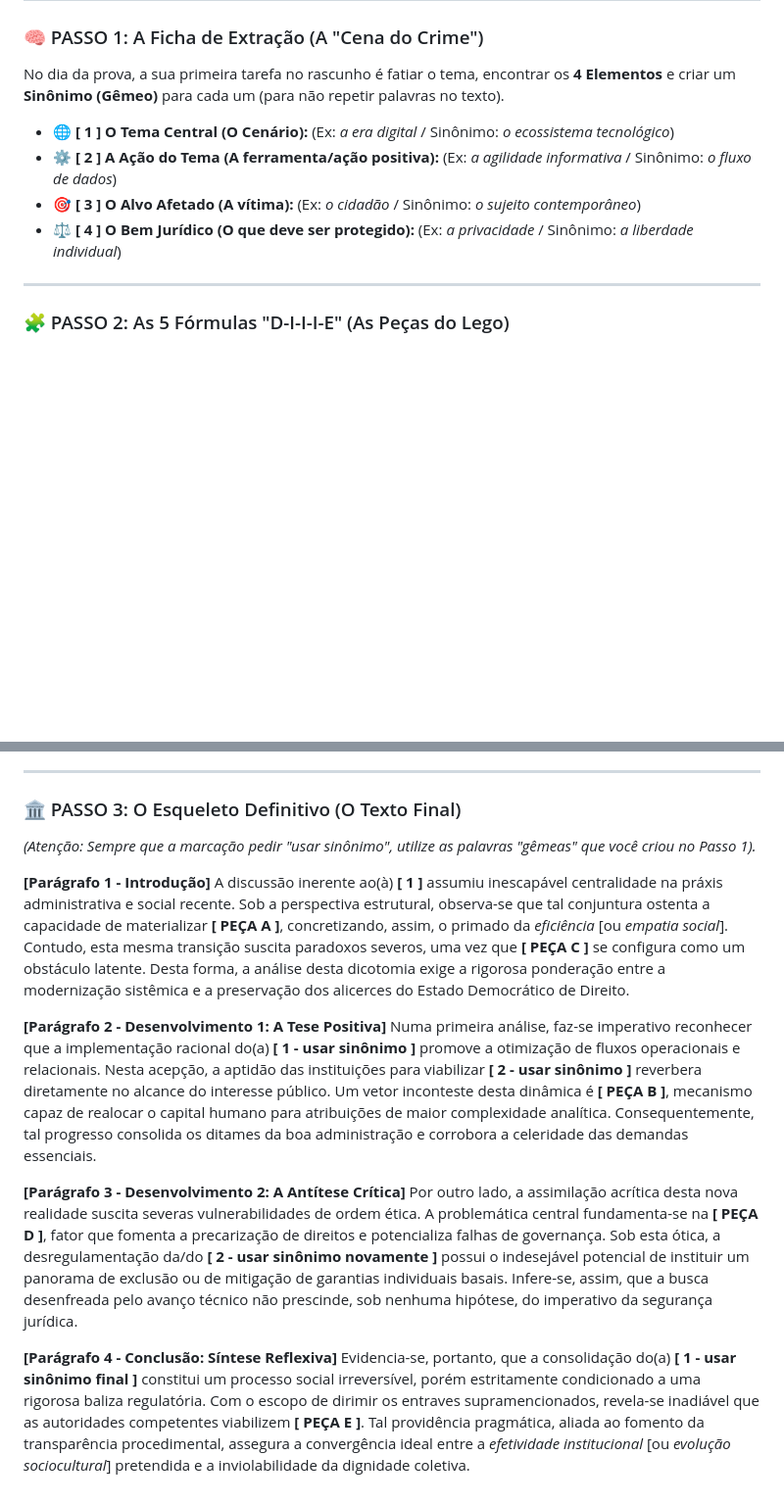
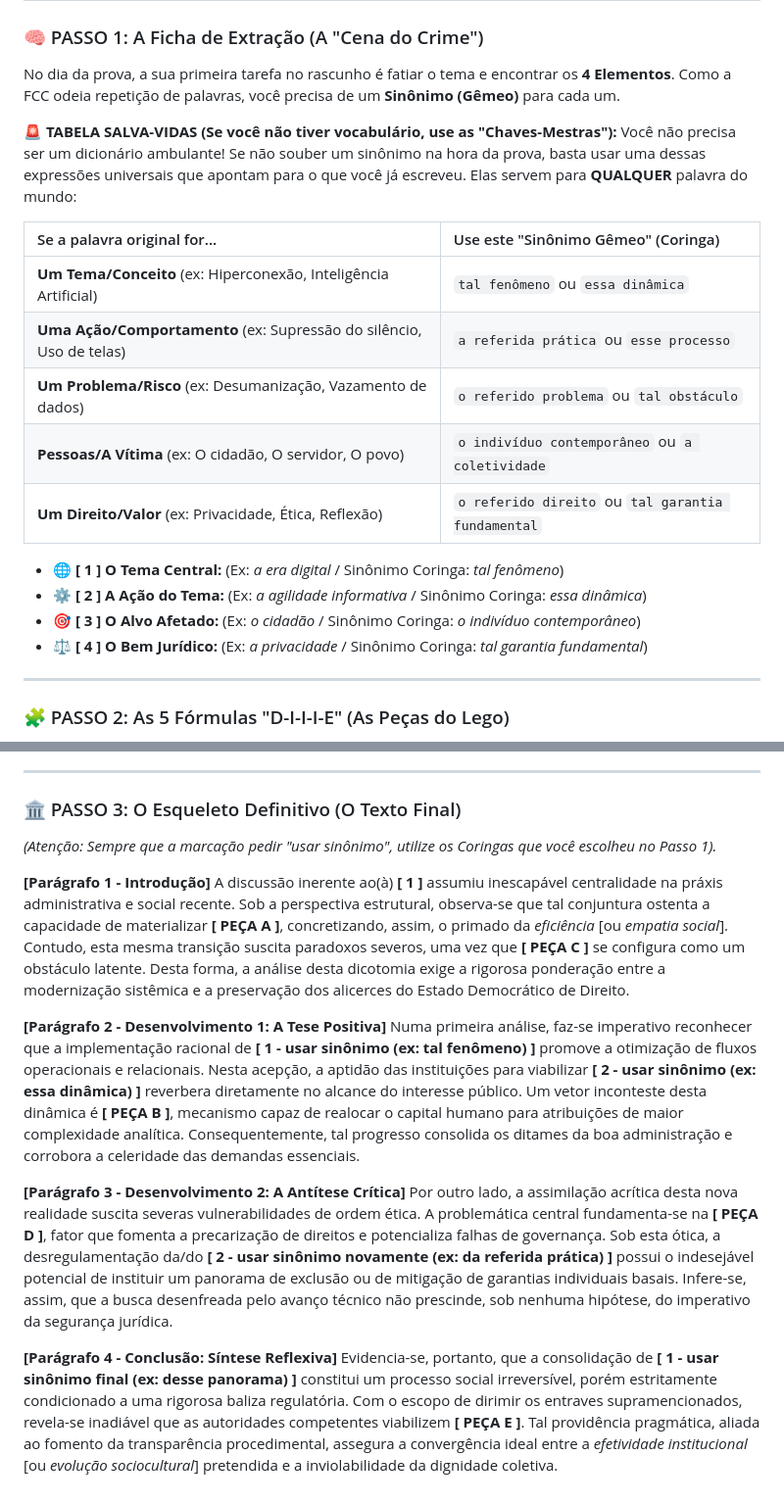
Before and after one commit to Ruanggd123/Tj, a Markdown page: 05_Redacao/modelo_redacao_fcc_universal.md, 2 parts joined by grey strips. Shown at 98% size. Drawn GitHub-style; blank space fills up the shorter version.

Commit message:
feat: Adiciona Tabela Salva-Vidas de Sinônimos (Coringas de Retomada)

```diff
--- a/05_Redacao/modelo_redacao_fcc_universal.md
+++ b/05_Redacao/modelo_redacao_fcc_universal.md
@@ -2,12 +2,23 @@
 
 ### 🧠 PASSO 1: A Ficha de Extração (A "Cena do Crime")
 
-No dia da prova, a sua primeira tarefa no rascunho é fatiar o tema, encontrar os **4 Elementos** e criar um **Sinônimo (Gêmeo)** para cada um (para não repetir palavras no texto).
+No dia da prova, a sua primeira tarefa no rascunho é fatiar o tema e encontrar os **4 Elementos**. Como a FCC odeia repetição de palavras, você precisa de um **Sinônimo (Gêmeo)** para cada um.
 
-* 🌐 **[ 1 ] O Tema Central (O Cenário):** (Ex: *a era digital* / Sinônimo: *o ecossistema tecnológico*)
-* ⚙️ **[ 2 ] A Ação do Tema (A ferramenta/ação positiva):** (Ex: *a agilidade informativa* / Sinônimo: *o fluxo de dados*)
-* 🎯 **[ 3 ] O Alvo Afetado (A vítima):** (Ex: *o cidadão* / Sinônimo: *o sujeito contemporâneo*)
-* ⚖️ **[ 4 ] O Bem Jurídico (O que deve ser protegido):** (Ex: *a privacidade* / Sinônimo: *a liberdade individual*)
+**🚨 TABELA SALVA-VIDAS (Se você não tiver vocabulário, use as "Chaves-Mestras"):**
+Você não precisa ser um dicionário ambulante! Se não souber um sinônimo na hora da prova, basta usar uma dessas expressões universais que apontam para o que você já escreveu. Elas servem para **QUALQUER** palavra do mundo:
+
+| Se a palavra original for... | Use este "Sinônimo Gêmeo" (Coringa) |
+| :--- | :--- |
+| **Um Tema/Conceito** (ex: Hiperconexão, Inteligência Artificial) | `tal fenômeno` ou `essa dinâmica` |
+| **Uma Ação/Comportamento** (ex: Supressão do silêncio, Uso de telas) | `a referida prática` ou `esse processo` |
+| **Um Problema/Risco** (ex: Desumanização, Vazamento de dados) | `o referido problema` ou `tal obstáculo` |
+| **Pessoas/A Vítima** (ex: O cidadão, O servidor, O povo) | `o indivíduo contemporâneo` ou `a coletividade` |
+| **Um Direito/Valor** (ex: Privacidade, Ética, Reflexão) | `o referido direito` ou `tal garantia fundamental` |
+
+* 🌐 **[ 1 ] O Tema Central:** (Ex: *a era digital* / Sinônimo Coringa: *tal fenômeno*)
+* ⚙️ **[ 2 ] A Ação do Tema:** (Ex: *a agilidade informativa* / Sinônimo Coringa: *essa dinâmica*)
+* 🎯 **[ 3 ] O Alvo Afetado:** (Ex: *o cidadão* / Sinônimo Coringa: *o indivíduo contemporâneo*)
+* ⚖️ **[ 4 ] O Bem Jurídico:** (Ex: *a privacidade* / Sinônimo Coringa: *tal garantia fundamental*)
 
 ---
 
@@ -32,16 +43,16 @@ Ainda no rascunho, você vai encaixar as palavras do Passo 1 nestas 5 fórmulas
 
 ### 🏛️ PASSO 3: O Esqueleto Definitivo (O Texto Final)
 
-*(Atenção: Sempre que a marcação pedir "usar sinônimo", utilize as palavras "gêmeas" que você criou no Passo 1).*
+*(Atenção: Sempre que a marcação pedir "usar sinônimo", utilize os Coringas que você escolheu no Passo 1).*
 
 **[Parágrafo 1 - Introdução]**
 A discussão inerente ao(à) **[ 1 ]** assumiu inescapável centralidade na práxis administrativa e social recente. Sob a perspectiva estrutural, observa-se que tal conjuntura ostenta a capacidade de materializar **[ PEÇA A ]**, concretizando, assim, o primado da *eficiência* [ou *empatia social*]. Contudo, esta mesma transição suscita paradoxos severos, uma vez que **[ PEÇA C ]** se configura como um obstáculo latente. Desta forma, a análise desta dicotomia exige a rigorosa ponderação entre a modernização sistêmica e a preservação dos alicerces do Estado Democrático de Direito.
 
 **[Parágrafo 2 - Desenvolvimento 1: A Tese Positiva]**
-Numa primeira análise, faz-se imperativo reconhecer que a implementação racional do(a) **[ 1 - usar sinônimo ]** promove a otimização de fluxos operacionais e relacionais. Nesta acepção, a aptidão das instituições para viabilizar **[ 2 - usar sinônimo ]** reverbera diretamente no alcance do interesse público. Um vetor inconteste desta dinâmica é **[ PEÇA B ]**, mecanismo capaz de realocar o capital humano para atribuições de maior complexidade analítica. Consequentemente, tal progresso consolida os ditames da boa administração e corrobora a celeridade das demandas essenciais.
+Numa primeira análise, faz-se imperativo reconhecer que a implementação racional de **[ 1 - usar sinônimo (ex: tal fenômeno) ]** promove a otimização de fluxos operacionais e relacionais. Nesta acepção, a aptidão das instituições para viabilizar **[ 2 - usar sinônimo (ex: essa dinâmica) ]** reverbera diretamente no alcance do interesse público. Um vetor inconteste desta dinâmica é **[ PEÇA B ]**, mecanismo capaz de realocar o capital humano para atribuições de maior complexidade analítica. Consequentemente, tal progresso consolida os ditames da boa administração e corrobora a celeridade das demandas essenciais.
 
 **[Parágrafo 3 - Desenvolvimento 2: A Antítese Crítica]**
-Por outro lado, a assimilação acrítica desta nova realidade suscita severas vulnerabilidades de ordem ética. A problemática central fundamenta-se na **[ PEÇA D ]**, fator que fomenta a precarização de direitos e potencializa falhas de governança. Sob esta ótica, a desregulamentação da/do **[ 2 - usar sinônimo novamente ]** possui o indesejável potencial de instituir um panorama de exclusão ou de mitigação de garantias individuais basais. Infere-se, assim, que a busca desenfreada pelo avanço técnico não prescinde, sob nenhuma hipótese, do imperativo da segurança jurídica.
+Por outro lado, a assimilação acrítica desta nova realidade suscita severas vulnerabilidades de ordem ética. A problemática central fundamenta-se na **[ PEÇA D ]**, fator que fomenta a precarização de direitos e potencializa falhas de governança. Sob esta ótica, a desregulamentação da/do **[ 2 - usar sinônimo novamente (ex: da referida prática) ]** possui o indesejável potencial de instituir um panorama de exclusão ou de mitigação de garantias individuais basais. Infere-se, assim, que a busca desenfreada pelo avanço técnico não prescinde, sob nenhuma hipótese, do imperativo da segurança jurídica.
 
 **[Parágrafo 4 - Conclusão: Síntese Reflexiva]**
-Evidencia-se, portanto, que a consolidação do(a) **[ 1 - usar sinônimo final ]** constitui um processo social irreversível, porém estritamente condicionado a uma rigorosa baliza regulatória. Com o escopo de dirimir os entraves supramencionados, revela-se inadiável que as autoridades competentes viabilizem **[ PEÇA E ]**. Tal providência pragmática, aliada ao fomento da transparência procedimental, assegura a convergência ideal entre a *efetividade institucional* [ou *evolução sociocultural*] pretendida e a inviolabilidade da dignidade coletiva.
+Evidencia-se, portanto, que a consolidação de **[ 1 - usar sinônimo final (ex: desse panorama) ]** constitui um processo social irreversível, porém estritamente condicionado a uma rigorosa baliza regulatória. Com o escopo de dirimir os entraves supramencionados, revela-se inadiável que as autoridades competentes viabilizem **[ PEÇA E ]**. Tal providência pragmática, aliada ao fomento da transparência procedimental, assegura a convergência ideal entre a *efetividade institucional* [ou *evolução sociocultural*] pretendida e a inviolabilidade da dignidade coletiva.
```
